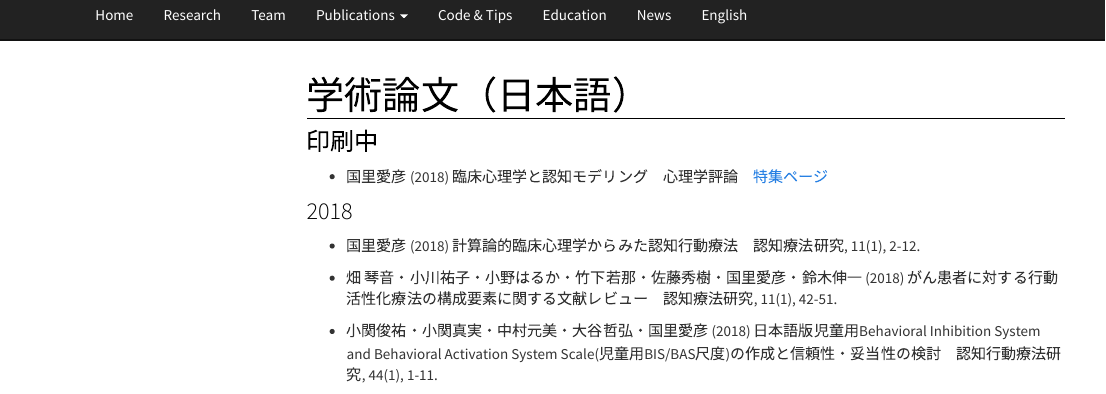
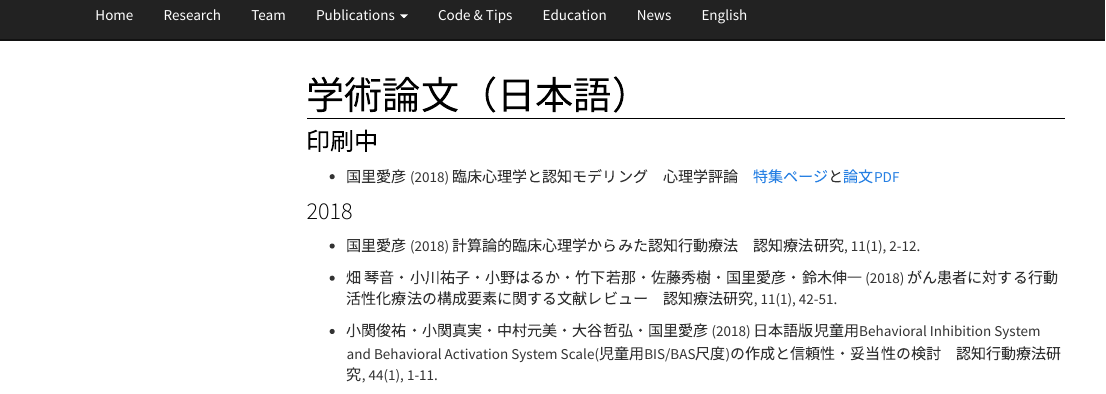
Before and after one commit to kunisatoLab/main, an R Markdown document (articles-japanese.Rmd): the page in a window 1100 px wide, from 60 px down. Rendered offline with R 4.5, knitr and Pandoc, with nearby package versions; menus at the side of the page are left out.

Commit message:
心理学評論の論文アップロード

```diff
--- a/articles-japanese.Rmd
+++ b/articles-japanese.Rmd
@@ -4,7 +4,7 @@ title: "学術論文（日本語）"
 
 ### 印刷中
 
-- 国里愛彦 (2018) 臨床心理学と認知モデリング　心理学評論　[特集ページ](http://team1mile.com/sjpr61-1/)
+- 国里愛彦 (2018) 臨床心理学と認知モデリング　心理学評論　[特集ページ](http://team1mile.com/sjpr61-1/)と[論文PDF](materials/paoers/Kunisato_2018_Clinical psychology and cognitive modeling.pdf)
 
 
 
```
Also changed, not shown: materials/papers/Kunisato_2018_Clinical psychology and cognitive modeling.pdf (added), 2 other files.
